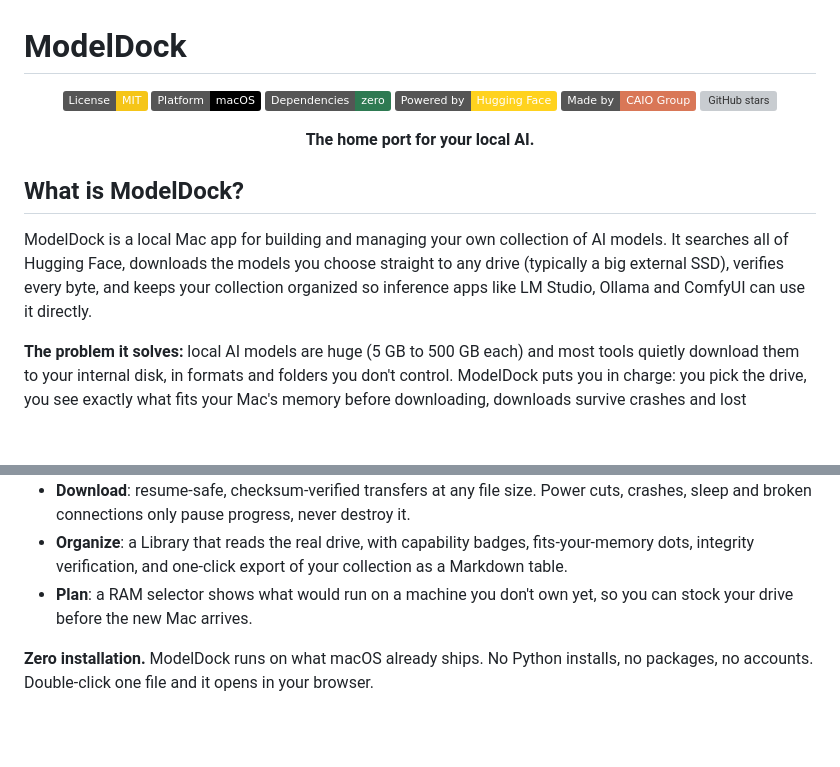
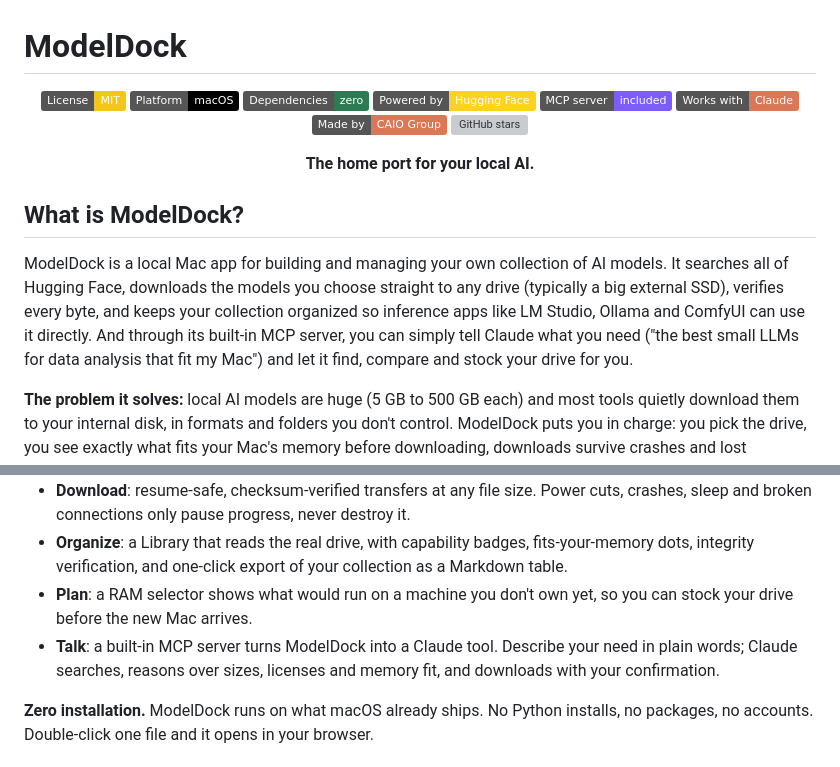
Before and after one commit to karagos/modeldock, a Markdown page: README.md, 2 parts joined by grey strips. Rendered like a GitHub page; badges without logos; blank space fills up the shorter version; grey boxes are pictures that could not be loaded.

Commit message:
docs: MCP-era description, Talk bullet, MCP + Claude badges
Co-Authored-By: Claude Fable 5 <noreply@anthropic.com>

```diff
--- a/README.md
+++ b/README.md
@@ -6,6 +6,8 @@
 [![Platform: macOS](https://img.shields.io/badge/Platform-macOS-000000?logo=apple&logoColor=white)](#start)
 [![Dependencies: zero](https://img.shields.io/badge/Dependencies-zero-2e7a52)](#start)
 [![Powered by Hugging Face](https://img.shields.io/badge/Powered%20by-Hugging%20Face-FFD21E?logo=huggingface&logoColor=black)](https://huggingface.co)
+[![MCP server included](https://img.shields.io/badge/MCP%20server-included-7c5cff)](#talk-to-modeldock-through-claude-mcp)
+[![Works with Claude](https://img.shields.io/badge/Works%20with-Claude-D97757?logo=claude&logoColor=white)](#talk-to-modeldock-through-claude-mcp)
 [![Made by CAIO Group](https://img.shields.io/badge/Made%20by-CAIO%20Group-D97757)](https://wearecaio.com)
 [![GitHub stars](https://img.shields.io/github/stars/karagos/modeldock?style=social)](https://github.com/karagos/modeldock)
 
@@ -15,7 +17,7 @@
 
 ## What is ModelDock?
 
-ModelDock is a local Mac app for building and managing your own collection of AI models. It searches all of Hugging Face, downloads the models you choose straight to any drive (typically a big external SSD), verifies every byte, and keeps your collection organized so inference apps like LM Studio, Ollama and ComfyUI can use it directly.
+ModelDock is a local Mac app for building and managing your own collection of AI models. It searches all of Hugging Face, downloads the models you choose straight to any drive (typically a big external SSD), verifies every byte, and keeps your collection organized so inference apps like LM Studio, Ollama and ComfyUI can use it directly. And through its built-in MCP server, you can simply tell Claude what you need ("the best small LLMs for data analysis that fit my Mac") and let it find, compare and stock your drive for you.
 
 **The problem it solves:** local AI models are huge (5 GB to 500 GB each) and most tools quietly download them to your internal disk, in formats and folders you don't control. ModelDock puts you in charge: you pick the drive, you see exactly what fits your Mac's memory before downloading, downloads survive crashes and lost connections with byte-exact resume, and your models live in plain, portable folders you own. No cloud, no account required, no database. Everything runs on your machine.
 
@@ -25,6 +27,7 @@ ModelDock is a local Mac app for building and managing your own collection of AI
 - **Download**: resume-safe, checksum-verified transfers at any file size. Power cuts, crashes, sleep and broken connections only pause progress, never destroy it.
 - **Organize**: a Library that reads the real drive, with capability badges, fits-your-memory dots, integrity verification, and one-click export of your collection as a Markdown table.
 - **Plan**: a RAM selector shows what would run on a machine you don't own yet, so you can stock your drive before the new Mac arrives.
+- **Talk**: a built-in MCP server turns ModelDock into a Claude tool. Describe your need in plain words; Claude searches, reasons over sizes, licenses and memory fit, and downloads with your confirmation.
 
 **Zero installation.** ModelDock runs on what macOS already ships. No Python installs, no packages, no accounts. Double-click one file and it opens in your browser.
 
```
